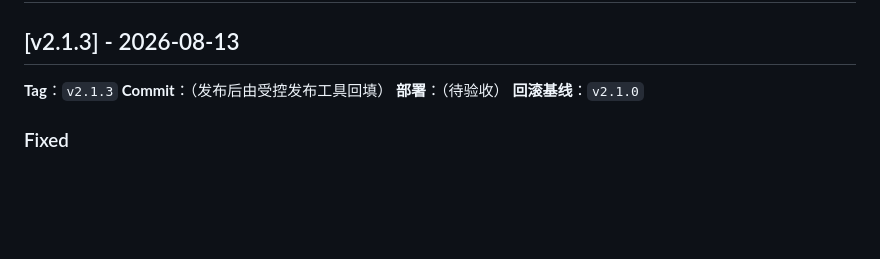
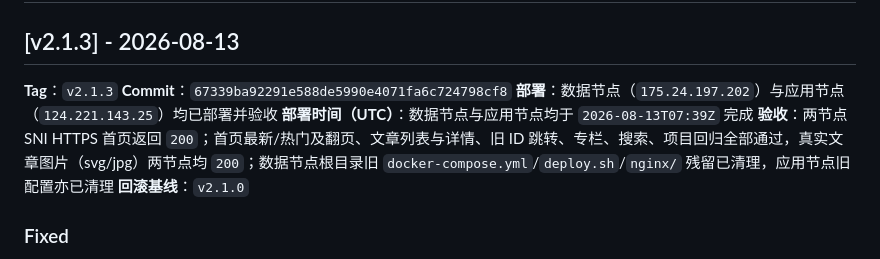
Before and after one commit to manfredma/bytedepth, a Markdown page: docs/releases/CHANGELOG.md, the part around the change. Rendered like a GitHub page; blank space fills up the shorter version.

Commit message:
docs: record v2.1.3 deployment acceptance
Add deployment verification record for v2.1.3: both nodes deployed and
verified, all query regressions passed, stale root config cleaned up.

Co-Authored-By: Claude <noreply@anthropic.com>

```diff
--- a/docs/releases/CHANGELOG.md
+++ b/docs/releases/CHANGELOG.md
@@ -7,8 +7,10 @@
 ## [v2.1.3] - 2026-08-13
 
 **Tag**：`v2.1.3`
-**Commit**：（发布后由受控发布工具回填）
-**部署**：（待验收）
+**Commit**：`67339ba92291e588de5990e4071fa6c724798cf8`
+**部署**：数据节点（`175.24.197.202`）与应用节点（`124.221.143.25`）均已部署并验收
+**部署时间（UTC）**：数据节点与应用节点均于 `2026-08-13T07:39Z` 完成
+**验收**：两节点 SNI HTTPS 首页返回 `200`；首页最新/热门及翻页、文章列表与详情、旧 ID 跳转、专栏、搜索、项目回归全部通过，真实文章图片（svg/jpg）两节点均 `200`；数据节点根目录旧 `docker-compose.yml`/`deploy.sh`/`nginx/` 残留已清理，应用节点旧配置亦已清理
 **回滚基线**：`v2.1.0`
 
 ### Fixed
```
